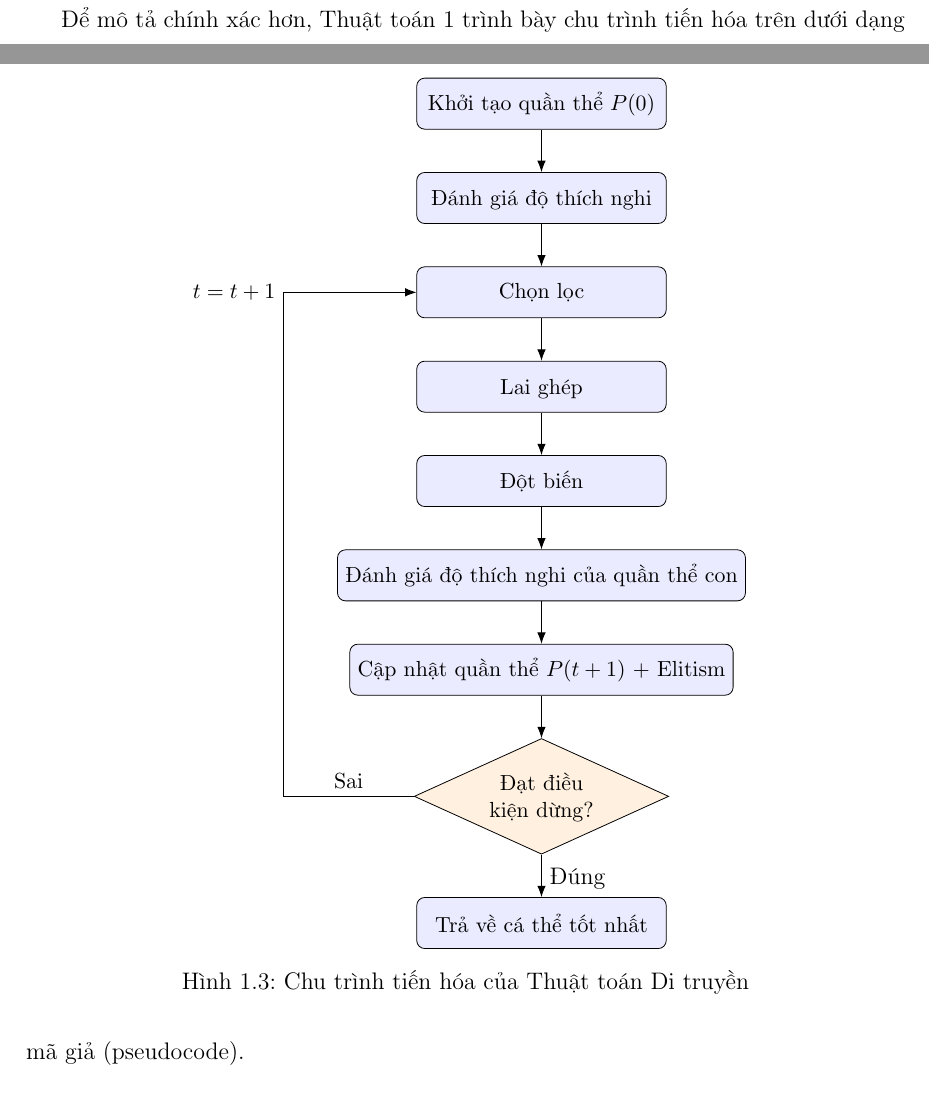
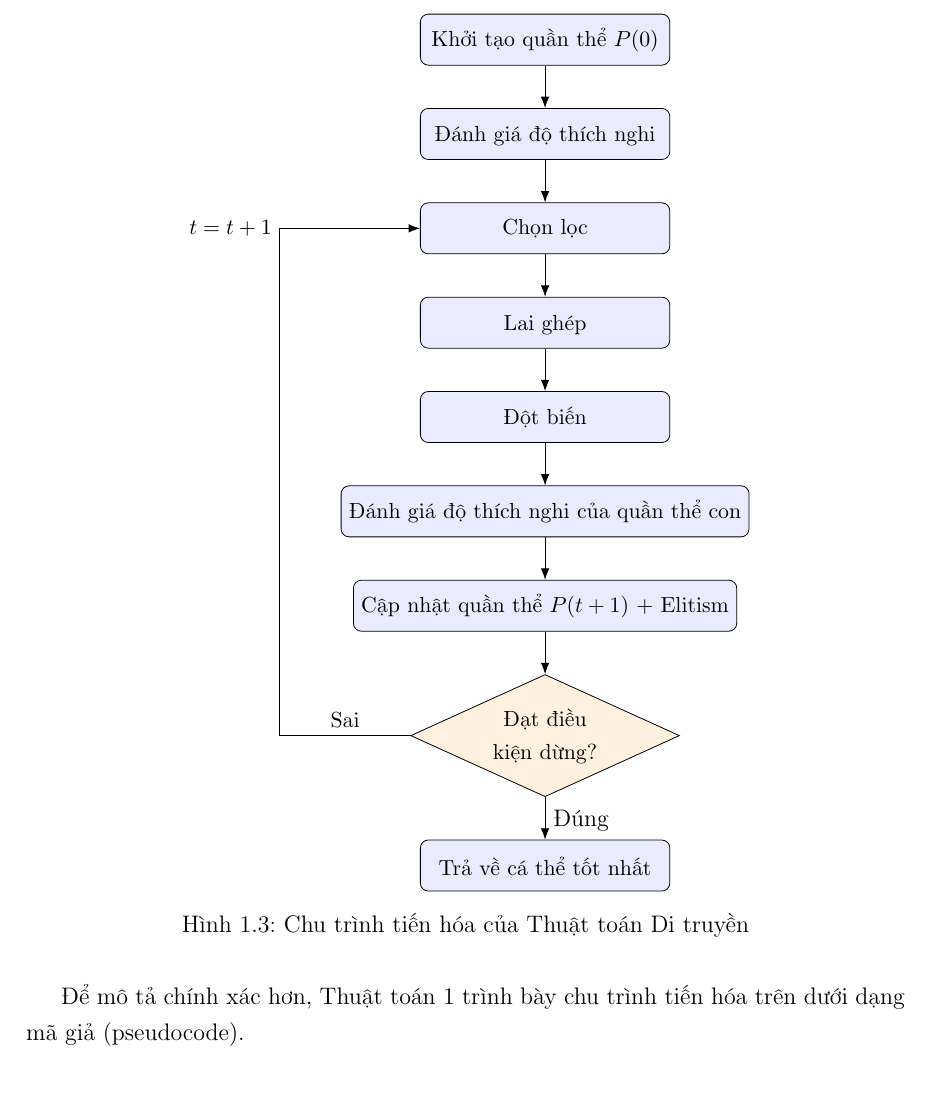
Before and after one commit to thiennguyen37-qn/Optimization-Theory---Genetic-Algorithm, a LaTeX document (report/REPORT.tex, which reads report/chapters/chuong1_co_so_ly_thuyet.tex): two parts of pages 16 and 17 of 41 before the commit and part of page 17 of 41 after it, the two joined at a grey line, cut so that both start at the same text. Compiled offline with pdfLaTeX.

Commit message:
Force exact placement on GA flowchart and pseudocode floats
pdflatex was silently dropping the paragraph immediately following an
[htbp] float when the float itself was large (the GA cycle flowchart
and the pseudocode algorithm), with no warning in the log. Switching
both to [H] keeps them pinned where declared and stops the text loss.

Co-Authored-By: Claude Sonnet 5 <noreply@anthropic.com>

```diff
--- a/report/chapters/chuong1_co_so_ly_thuyet.tex
+++ b/report/chapters/chuong1_co_so_ly_thuyet.tex
@@ -571,7 +571,7 @@ chu trình lặp lại sau: chọn lọc cha mẹ, lai ghép, đột biến, đ
 quần thể con, rồi cập nhật quần thể mới với cơ chế elitism. Chu trình
 này được minh họa tổng quát trong Hình~\ref{fig:ga-cycle}.
 
-\begin{figure}[htbp]
+\begin{figure}[H]
 \centering
 \begin{tikzpicture}[
     node distance=0.75cm and 2.4cm,
```
Also changed, not shown: report/chapters/chuong1_co_so_ly_thuyet.tex (2 more changed lines).
